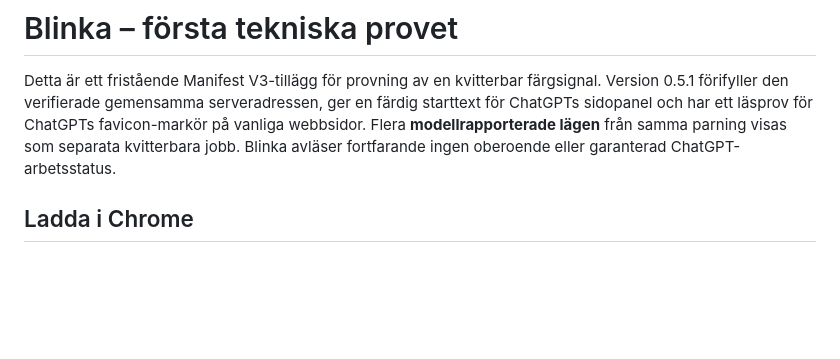
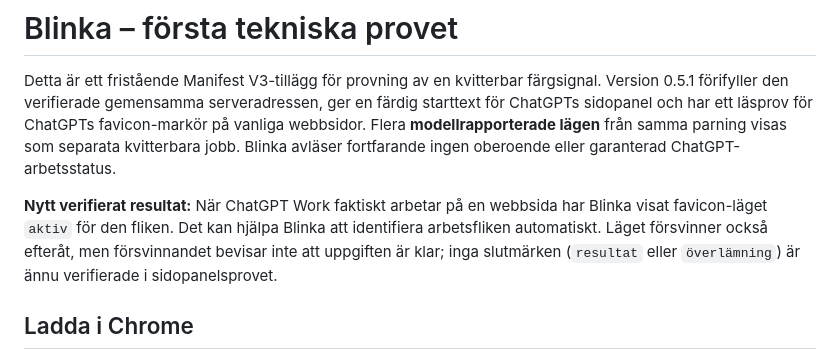
Before and after one commit to Clox/blinka, a Markdown page: README.md, the part around the change. GitHub-like rendering; blank space fills up the shorter version.

```diff
--- a/README.md
+++ b/README.md
@@ -1,6 +1,8 @@
 # Blinka – första tekniska provet
 
 Detta är ett fristående Manifest V3-tillägg för provning av en kvitterbar färgsignal. Version 0.5.1 förifyller den verifierade gemensamma serveradressen, ger en färdig starttext för ChatGPTs sidopanel och har ett läsprov för ChatGPTs favicon-markör på vanliga webbsidor. Flera **modellrapporterade lägen** från samma parning visas som separata kvitterbara jobb. Blinka avläser fortfarande ingen oberoende eller garanterad ChatGPT-arbetsstatus.
+
+**Nytt verifierat resultat:** När ChatGPT Work faktiskt arbetar på en webbsida har Blinka visat favicon-läget `aktiv` för den fliken. Det kan hjälpa Blinka att identifiera arbetsfliken automatiskt. Läget försvinner också efteråt, men försvinnandet bevisar inte att uppgiften är klar; inga slutmärken (`resultat` eller `överlämning`) är ännu verifierade i sidopanelsprovet.
 
 ## Ladda i Chrome
 
```
Also changed, not shown: UNDERSOKNING.md (+3 -1 lines).
